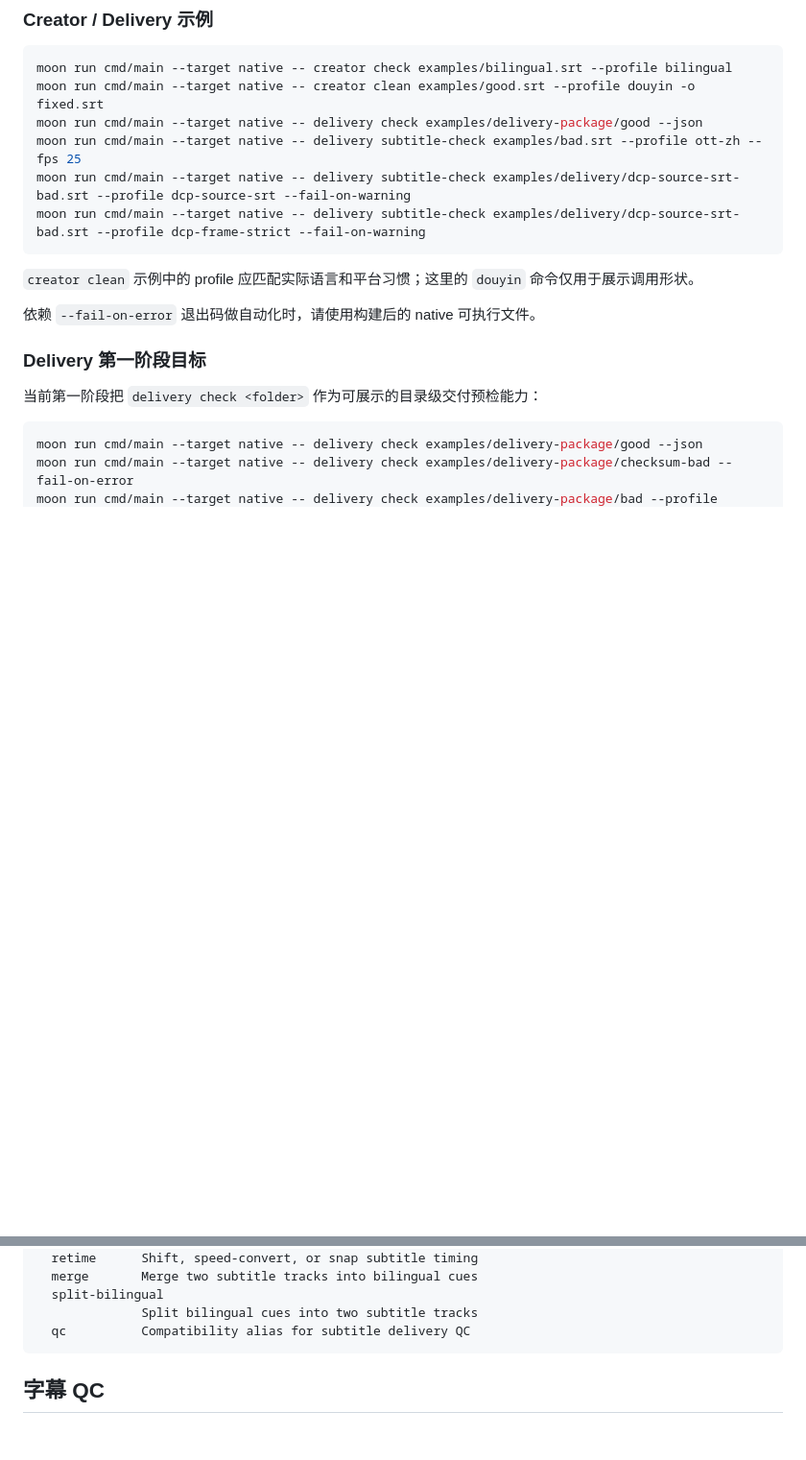
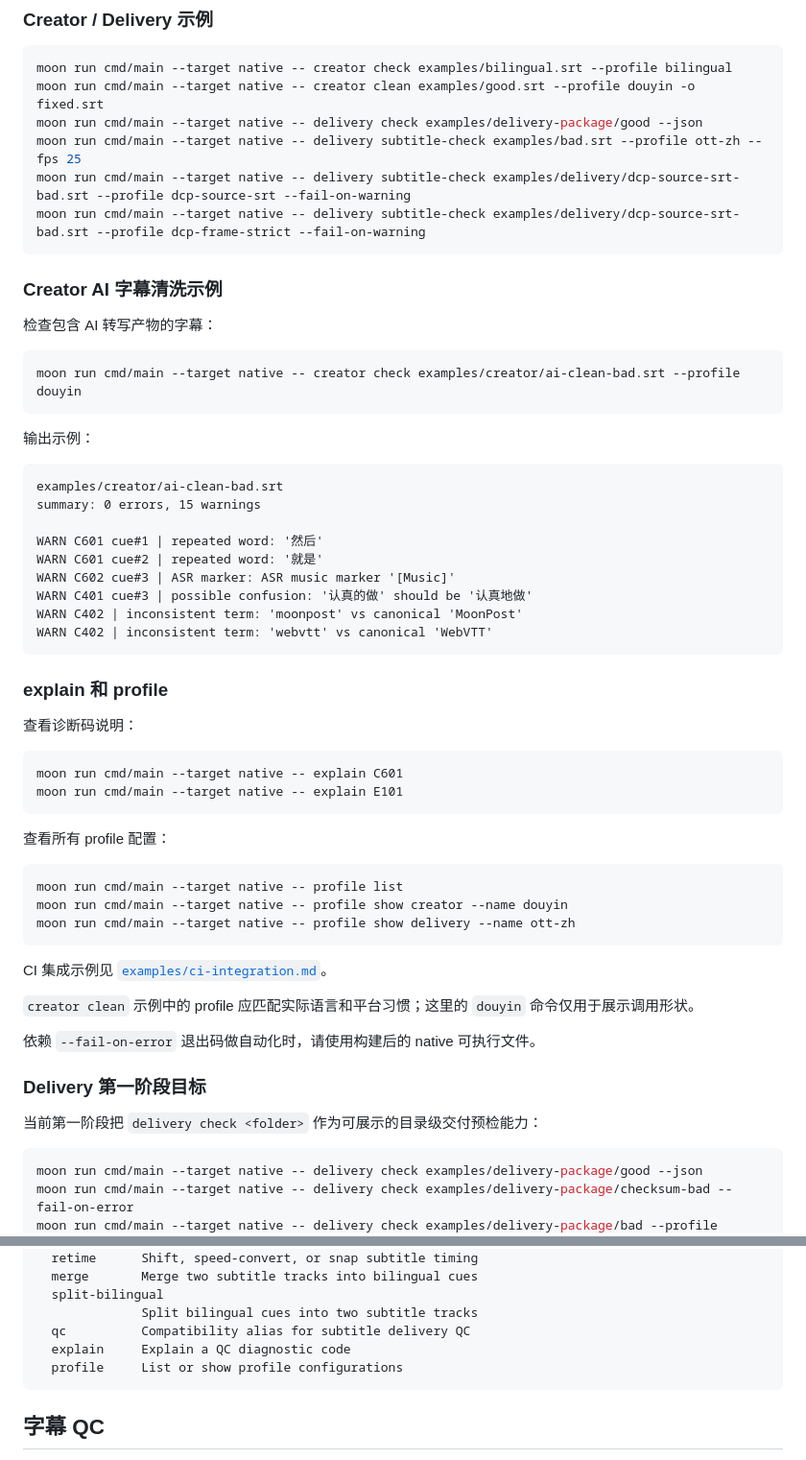
Before and after one commit to MaoDingA/moonbitpostqc, a Markdown page: README.md, 2 parts joined by grey strips. Shown at 96% size. GitHub-like rendering; blank space fills up the shorter version.

````diff
--- a/README.md
+++ b/README.md
@@ -175,6 +175,47 @@ moon run cmd/main --target native -- delivery subtitle-check examples/delivery/d
 moon run cmd/main --target native -- delivery subtitle-check examples/delivery/dcp-source-srt-bad.srt --profile dcp-frame-strict --fail-on-warning
 ```
 
+### Creator AI 字幕清洗示例
+
+检查包含 AI 转写产物的字幕：
+
+```bash
+moon run cmd/main --target native -- creator check examples/creator/ai-clean-bad.srt --profile douyin
+```
+
+输出示例：
+
+```text
+examples/creator/ai-clean-bad.srt
+summary: 0 errors, 15 warnings
+
+WARN C601 cue#1 | repeated word: '然后'
+WARN C601 cue#2 | repeated word: '就是'
+WARN C602 cue#3 | ASR marker: ASR music marker '[Music]'
+WARN C401 cue#3 | possible confusion: '认真的做' should be '认真地做'
+WARN C402 | inconsistent term: 'moonpost' vs canonical 'MoonPost'
+WARN C402 | inconsistent term: 'webvtt' vs canonical 'WebVTT'
+```
+
+### explain 和 profile
+
+查看诊断码说明：
+
+```bash
+moon run cmd/main --target native -- explain C601
+moon run cmd/main --target native -- explain E101
+```
+
+查看所有 profile 配置：
+
+```bash
+moon run cmd/main --target native -- profile list
+moon run cmd/main --target native -- profile show creator --name douyin
+moon run cmd/main --target native -- profile show delivery --name ott-zh
+```
+
+CI 集成示例见 [`examples/ci-integration.md`](examples/ci-integration.md)。
+
 `creator clean` 示例中的 profile 应匹配实际语言和平台习惯；这里的
 `douyin` 命令仅用于展示调用形状。
 
@@ -244,6 +285,8 @@ Commands:
   split-bilingual
               Split bilingual cues into two subtitle tracks
   qc          Compatibility alias for subtitle delivery QC
+  explain     Explain a QC diagnostic code
+  profile     List or show profile configurations
 ```
 
 ## 字幕 QC
````
Also changed, not shown: README.en.md (+20 -0 lines), examples/ci-integration.md (added, +139 -0 lines).
